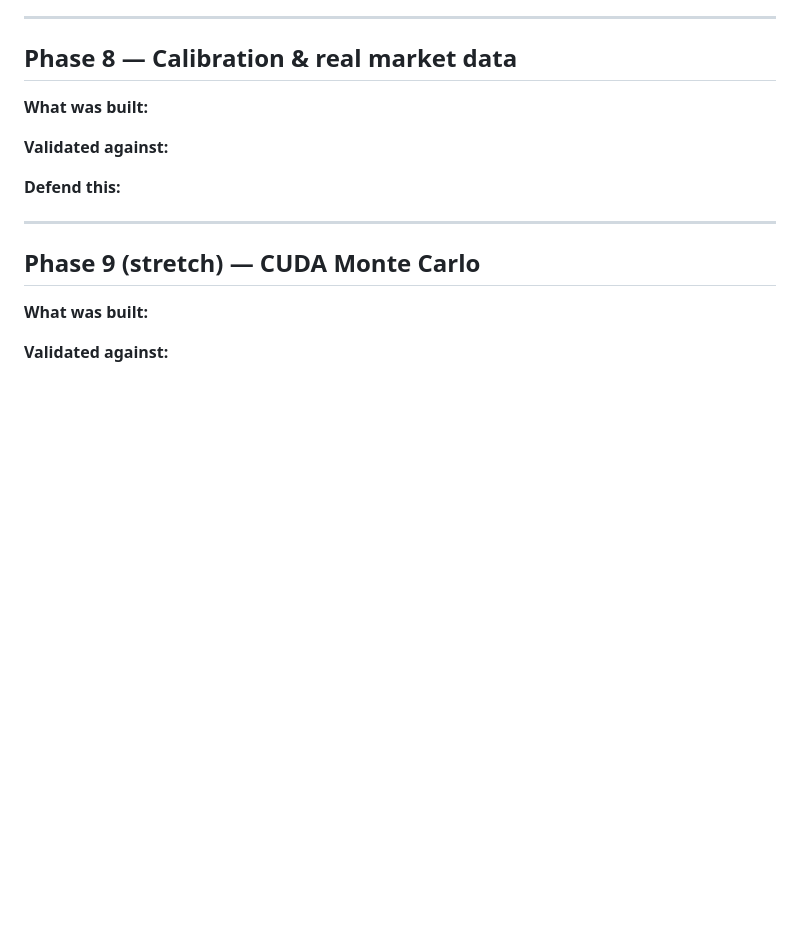
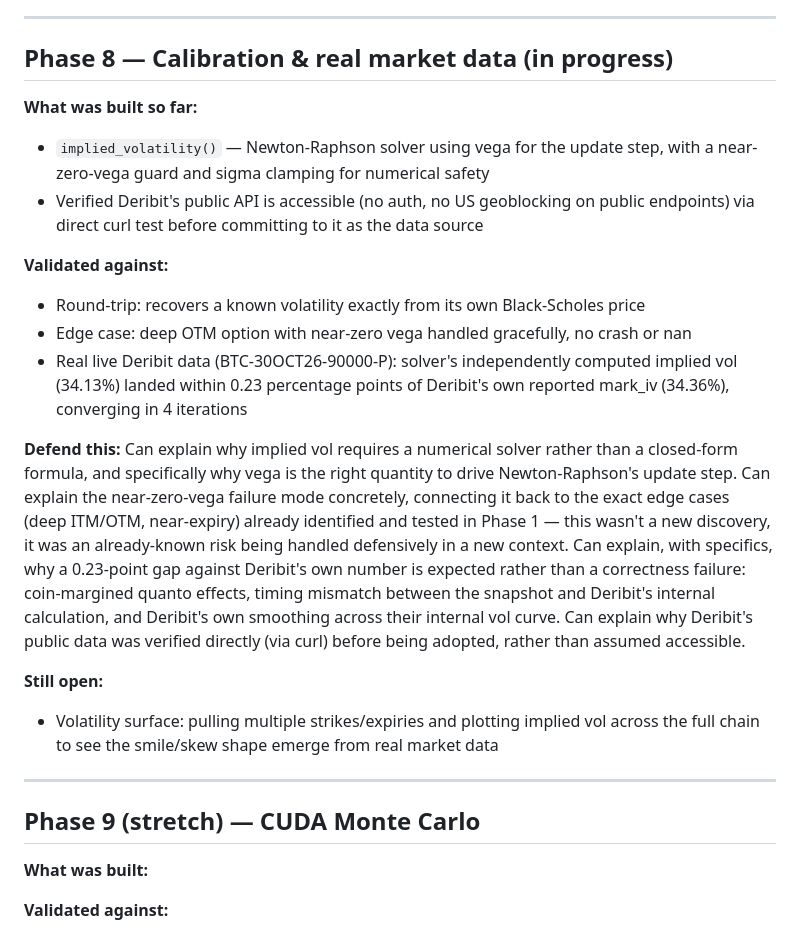
Before and after one commit to roberto0607/deriv-engine, a Markdown page: docs/phase-log.md, the part around the change. Rendered like a GitHub page; blank space fills up the shorter version.

```diff
--- a/docs/phase-log.md
+++ b/docs/phase-log.md
@@ -418,16 +418,45 @@ recite without a mechanism.
 
 ---
 
-## Phase 8 — Calibration & real market data
+## Phase 8 — Calibration & real market data (in progress)
 
-**What was built:**
-
+**What was built so far:**
+- `implied_volatility()` — Newton-Raphson solver using vega for the
+  update step, with a near-zero-vega guard and sigma clamping for
+  numerical safety
+- Verified Deribit's public API is accessible (no auth, no US
+  geoblocking on public endpoints) via direct curl test before
+  committing to it as the data source
 
 **Validated against:**
-
+- Round-trip: recovers a known volatility exactly from its own
+  Black-Scholes price
+- Edge case: deep OTM option with near-zero vega handled gracefully,
+  no crash or nan
+- Real live Deribit data (BTC-30OCT26-90000-P): solver's independently
+  computed implied vol (34.13%) landed within 0.23 percentage points
+  of Deribit's own reported mark_iv (34.36%), converging in 4
+  iterations
 
 **Defend this:**
+Can explain why implied vol requires a numerical solver rather than a
+closed-form formula, and specifically why vega is the right quantity
+to drive Newton-Raphson's update step. Can explain the near-zero-vega
+failure mode concretely, connecting it back to the exact edge cases
+(deep ITM/OTM, near-expiry) already identified and tested in Phase 1 —
+this wasn't a new discovery, it was an already-known risk being
+handled defensively in a new context. Can explain, with specifics, why
+a 0.23-point gap against Deribit's own number is expected rather than
+a correctness failure: coin-margined quanto effects, timing mismatch
+between the snapshot and Deribit's internal calculation, and
+Deribit's own smoothing across their internal vol curve. Can explain
+why Deribit's public data was verified directly (via curl) before
+being adopted, rather than assumed accessible.
 
+**Still open:**
+- Volatility surface: pulling multiple strikes/expiries and plotting
+  implied vol across the full chain to see the smile/skew shape
+  emerge from real market data
 
 ---
 
```
Also changed, not shown: docs/numerics.md (+60 -0 lines).
